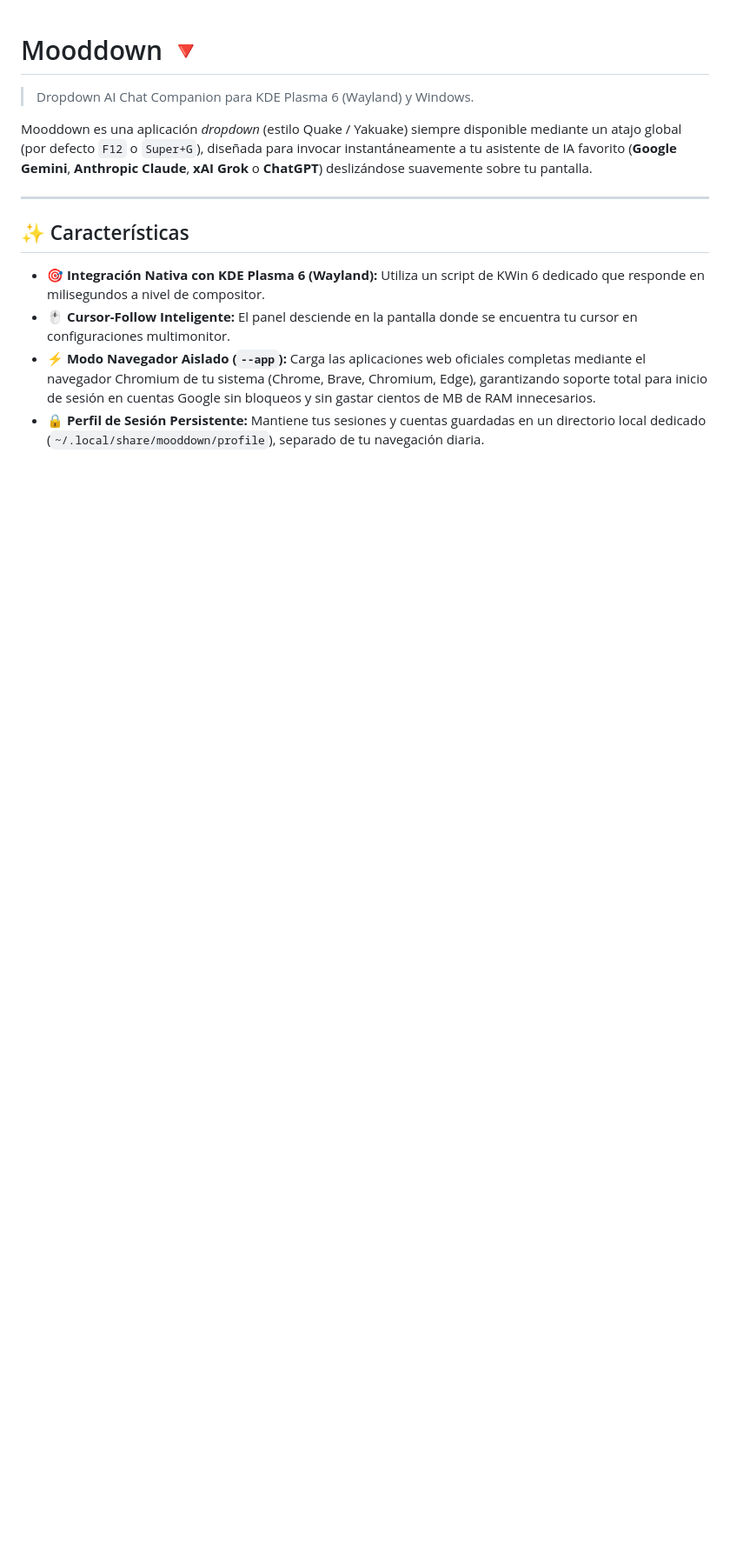
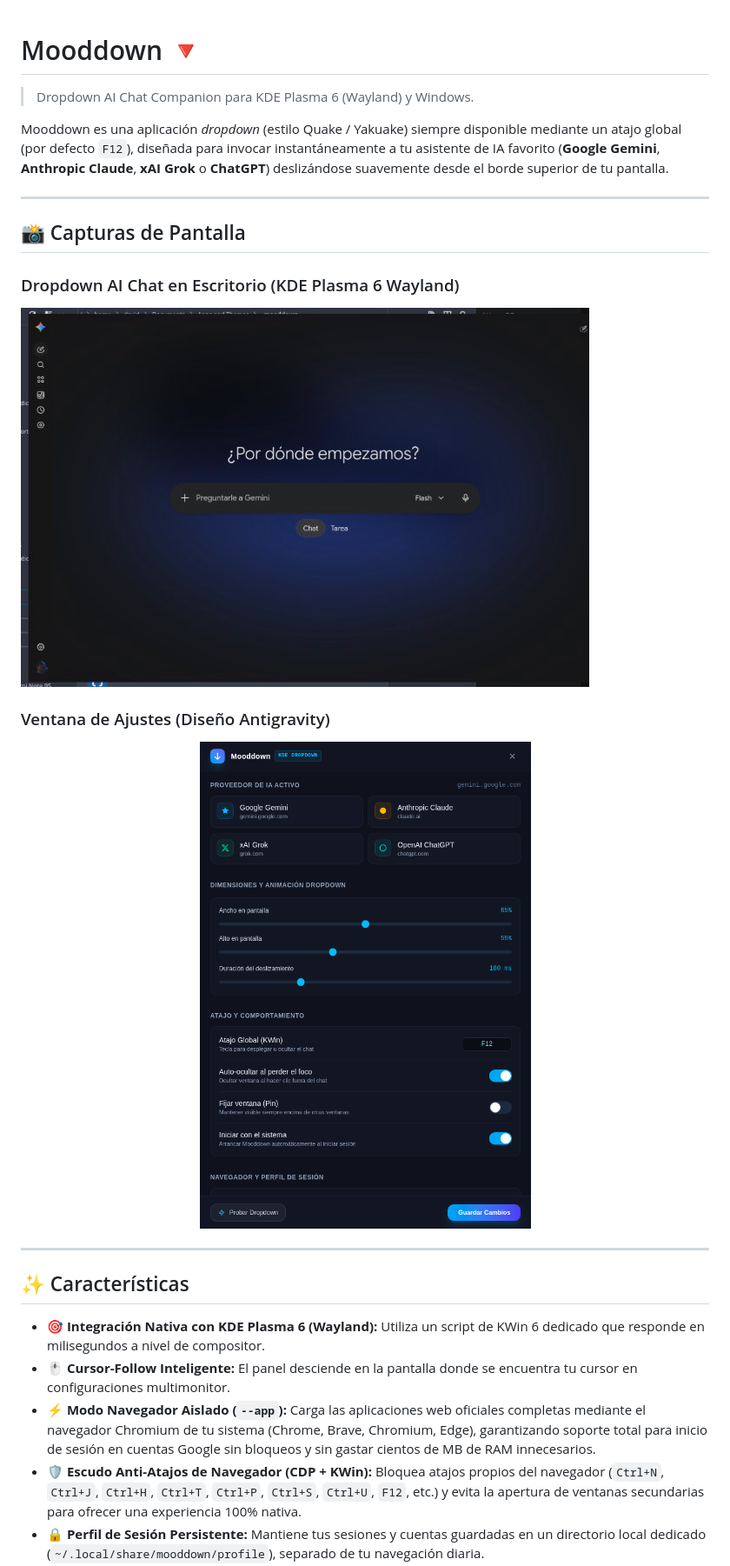
Before and after one commit to davidbrum25/mooddown, a Markdown page: README.md, the part around one of its changes. Shown at 87% size. Rendered like a GitHub page; pictures changed too: docs/screenshots/dropdown.png (added), docs/screenshots/settings.png (added); blank space fills up the shorter version.

Commit message:
Add screenshots of dropdown and Settings UI to README

```diff
--- a/README.md
+++ b/README.md
@@ -1,7 +1,19 @@
 # Mooddown 🔻
 > Dropdown AI Chat Companion para KDE Plasma 6 (Wayland) y Windows.
 
-Mooddown es una aplicación *dropdown* (estilo Quake / Yakuake) siempre disponible mediante un atajo global (por defecto `F12` o `Super+G`), diseñada para invocar instantáneamente a tu asistente de IA favorito (**Google Gemini**, **Anthropic Claude**, **xAI Grok** o **ChatGPT**) deslizándose suavemente sobre tu pantalla.
+Mooddown es una aplicación *dropdown* (estilo Quake / Yakuake) siempre disponible mediante un atajo global (por defecto `F12`), diseñada para invocar instantáneamente a tu asistente de IA favorito (**Google Gemini**, **Anthropic Claude**, **xAI Grok** o **ChatGPT**) deslizándose suavemente desde el borde superior de tu pantalla.
+
+---
+
+## 📸 Capturas de Pantalla
+
+### Dropdown AI Chat en Escritorio (KDE Plasma 6 Wayland)
+![Mooddown AI Dropdown en acción](docs/screenshots/dropdown.png)
+
+### Ventana de Ajustes (Diseño Antigravity)
+<p align="center">
+  <img src="docs/screenshots/settings.png" width="520" alt="Mooddown Settings UI" />
+</p>
 
 ---
 
@@ -10,4 +22,5 @@ Mooddown es una aplicación *dropdown* (estilo Quake / Yakuake) siempre disponib
 - 🎯 **Integración Nativa con KDE Plasma 6 (Wayland):** Utiliza un script de KWin 6 dedicado que responde en milisegundos a nivel de compositor.
 - 🖱️ **Cursor-Follow Inteligente:** El panel desciende en la pantalla donde se encuentra tu cursor en configuraciones multimonitor.
 - ⚡ **Modo Navegador Aislado (`--app`):** Carga las aplicaciones web oficiales completas mediante el navegador Chromium de tu sistema (Chrome, Brave, Chromium, Edge), garantizando soporte total para inicio de sesión en cuentas Google sin bloqueos y sin gastar cientos de MB de RAM innecesarios.
+- 🛡️ **Escudo Anti-Atajos de Navegador (CDP + KWin):** Bloquea atajos propios del navegador (`Ctrl+N`, `Ctrl+J`, `Ctrl+H`, `Ctrl+T`, `Ctrl+P`, `Ctrl+S`, `Ctrl+U`, `F12`, etc.) y evita la apertura de ventanas secundarias para ofrecer una experiencia 100% nativa.
 - 🔒 **Perfil de Sesión Persistente:** Mantiene tus sesiones y cuentas guardadas en un directorio local dedicado (`~/.local/share/mooddown/profile`), separado de tu navegación diaria.
```
Also changed, not shown: other parts of README.md (+9 -6 lines).
